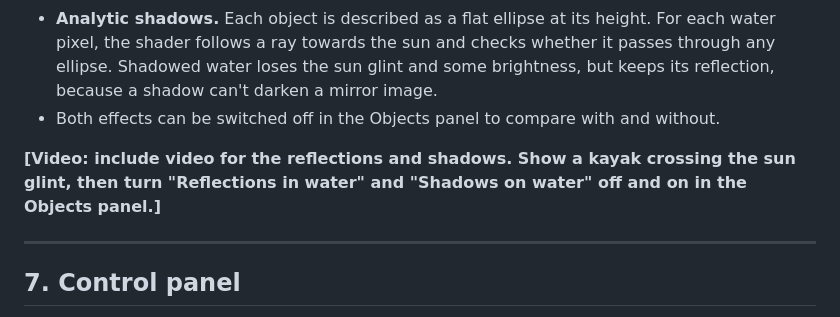
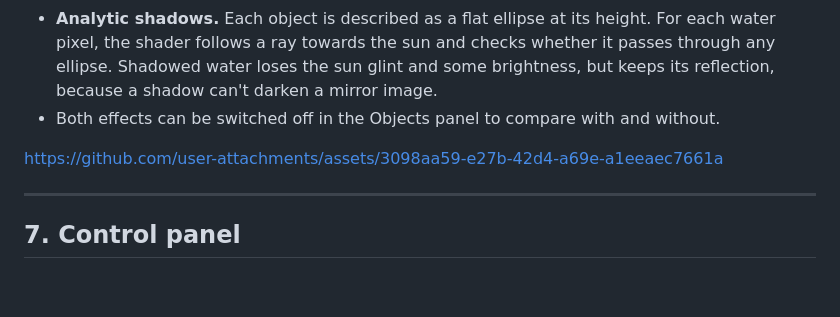
Before and after one commit to FadiHallaso1/Computer-Graphics-Project, a Markdown page: water-demo/REPORT.md, the part around the change. Drawn GitHub-style; blank space fills up the shorter version.

Commit message:
Include video link for reflections and shadows demo
Added a link to a video demonstrating reflections and shadows.

```diff
--- a/water-demo/REPORT.md
+++ b/water-demo/REPORT.md
@@ -177,7 +177,10 @@ https://github.com/user-attachments/assets/51e13606-76b5-4054-be73-b249a0181f1d
 - **Analytic shadows.** Each object is described as a flat ellipse at its height. For each water pixel, the shader follows a ray towards the sun and checks whether it passes through any ellipse. Shadowed water loses the sun glint and some brightness, but keeps its reflection, because a shadow can't darken a mirror image.
 - Both effects can be switched off in the Objects panel to compare with and without.
 
-**[Video: include video for the reflections and shadows. Show a kayak crossing the sun glint, then turn "Reflections in water" and "Shadows on water" off and on in the Objects panel.]**
+
+
+https://github.com/user-attachments/assets/3098aa59-e27b-42d4-a69e-a1eeaec7661a
+
 
 ---
 
```
